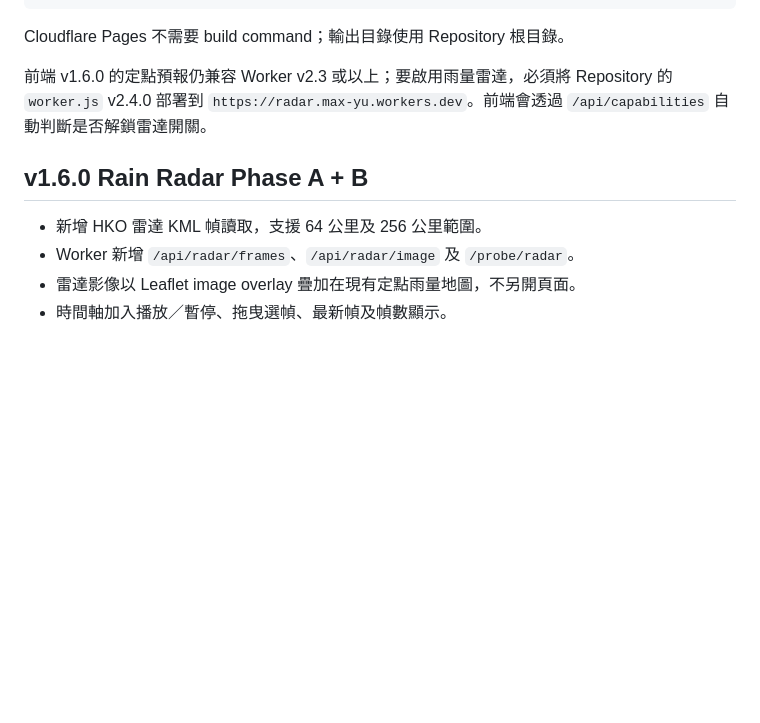
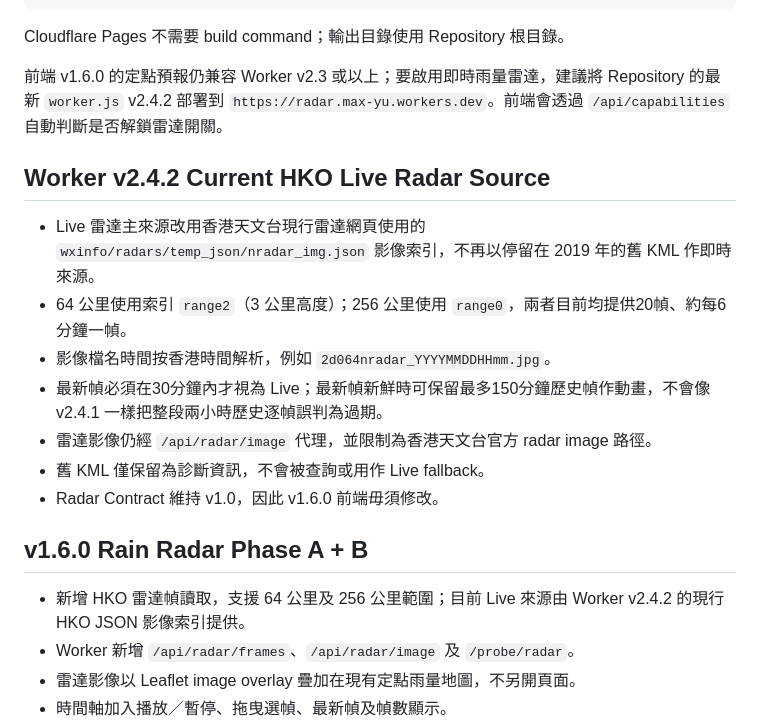
Before and after one commit to MaxYu725/Rain-Track, a Markdown page: README.md, the part around the change. Rendered like a GitHub page; blank space fills up the shorter version.

Commit message:
docs: document Worker v2.4.2 current HKO live radar source

```diff
--- a/README.md
+++ b/README.md
@@ -20,11 +20,21 @@ _headers
 
 Cloudflare Pages 不需要 build command；輸出目錄使用 Repository 根目錄。
 
-前端 v1.6.0 的定點預報仍兼容 Worker v2.3 或以上；要啟用雨量雷達，必須將 Repository 的 `worker.js` v2.4.0 部署到 `https://radar.max-yu.workers.dev`。前端會透過 `/api/capabilities` 自動判斷是否解鎖雷達開關。
+前端 v1.6.0 的定點預報仍兼容 Worker v2.3 或以上；要啟用即時雨量雷達，建議將 Repository 的最新 `worker.js` v2.4.2 部署到 `https://radar.max-yu.workers.dev`。前端會透過 `/api/capabilities` 自動判斷是否解鎖雷達開關。
+
+## Worker v2.4.2 Current HKO Live Radar Source
+
+- Live 雷達主來源改用香港天文台現行雷達網頁使用的 `wxinfo/radars/temp_json/nradar_img.json` 影像索引，不再以停留在 2019 年的舊 KML 作即時來源。
+- 64 公里使用索引 `range2`（3 公里高度）；256 公里使用 `range0`，兩者目前均提供20幀、約每6分鐘一幀。
+- 影像檔名時間按香港時間解析，例如 `2d064nradar_YYYYMMDDHHmm.jpg`。
+- 最新幀必須在30分鐘內才視為 Live；最新幀新鮮時可保留最多150分鐘歷史幀作動畫，不會像 v2.4.1 一樣把整段兩小時歷史逐幀誤判為過期。
+- 雷達影像仍經 `/api/radar/image` 代理，並限制為香港天文台官方 radar image 路徑。
+- 舊 KML 僅保留為診斷資訊，不會被查詢或用作 Live fallback。
+- Radar Contract 維持 v1.0，因此 v1.6.0 前端毋須修改。
 
 ## v1.6.0 Rain Radar Phase A + B
 
-- 新增 HKO 雷達 KML 幀讀取，支援 64 公里及 256 公里範圍。
+- 新增 HKO 雷達幀讀取，支援 64 公里及 256 公里範圍；目前 Live 來源由 Worker v2.4.2 的現行 HKO JSON 影像索引提供。
 - Worker 新增 `/api/radar/frames`、`/api/radar/image` 及 `/probe/radar`。
 - 雷達影像以 Leaflet image overlay 疊加在現有定點雨量地圖，不另開頁面。
 - 時間軸加入播放／暫停、拖曳選幀、最新幀及幀數顯示。
```
